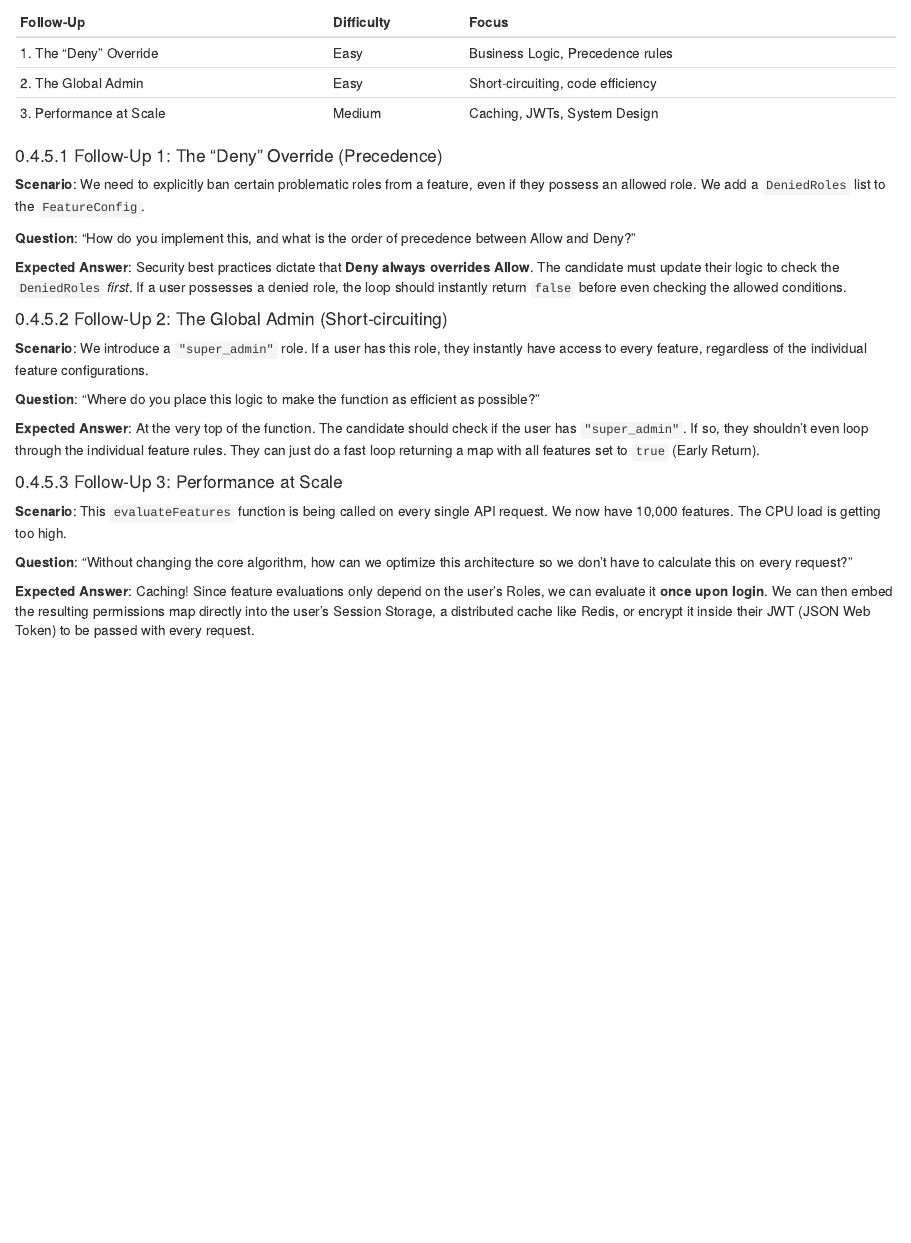
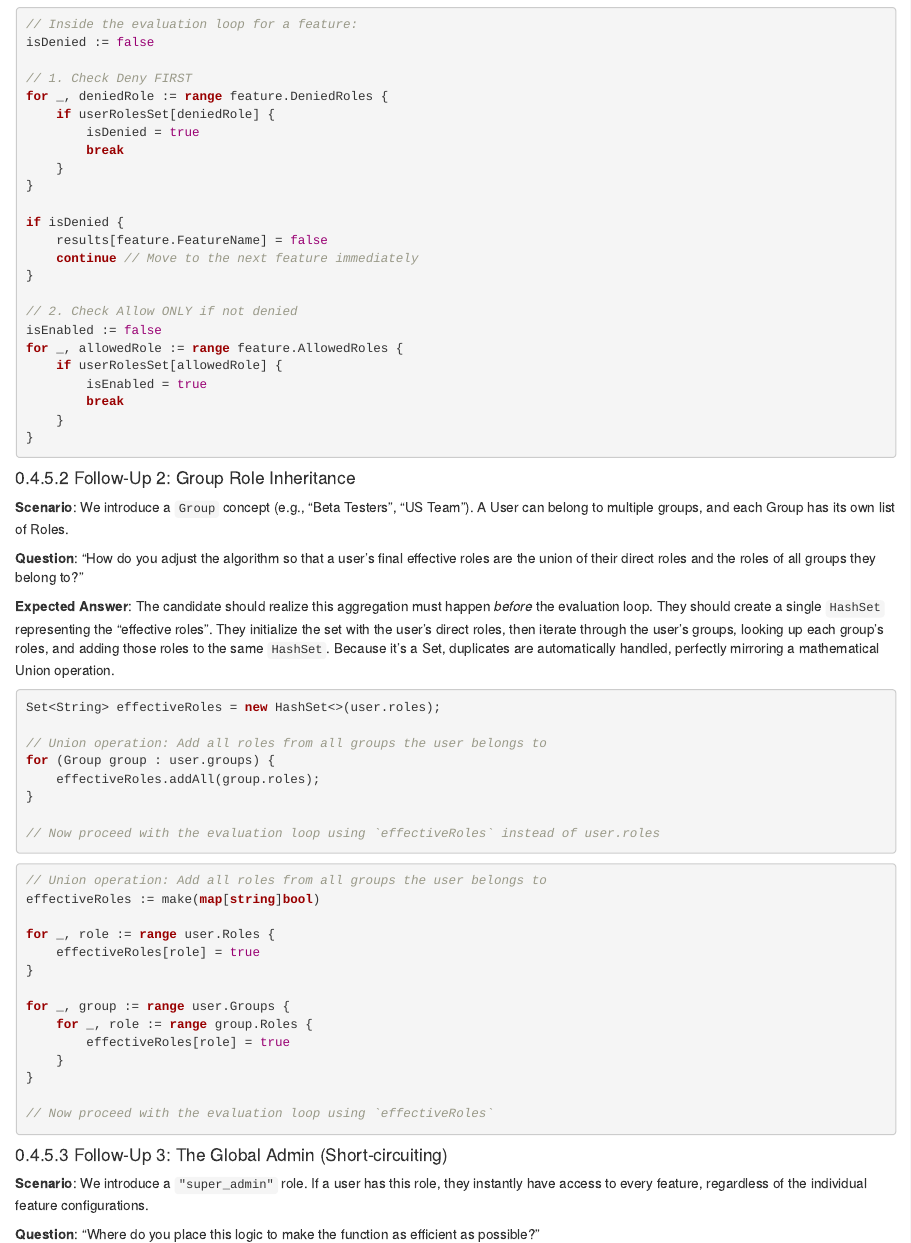
Before and after one commit to mcfongtw/CodingInterview, an R Markdown document (16-own-interview-02-problems.Rmd): the page in a window 1100 px wide, from 16890 px down before the commit and from 17710 px down after it. Rendered offline with R 4.5, knitr and Pandoc, with nearby package versions; drawn as R Markdown's standard HTML page in place of the format the file asks for.

Commit message:
feat: add code snippets to Feature Evaluator follow-ups

````diff
--- a/16-own-interview-02-problems.Rmd
+++ b/16-own-interview-02-problems.Rmd
@@ -881,5 +881,3 @@
 | Follow-Up | Difficulty | Focus |
 |---|---|---|
 | 1. The "Deny" Override | Easy | Business Logic, Precedence rules |
-| 2. The Global Admin | Easy | Short-circuiting, code efficiency |
-| 3. Performance at Scale | Medium | Caching, JWTs, System Design |
@@ -893,4 +894,3 @@
 **Expected Answer**:
 Security best practices dictate that **Deny always overrides Allow**. The candidate must update their logic to check the `DeniedRoles` *first*. If a user possesses a denied role, the loop should instantly return `false` before even checking the allowed conditions.
 
-#### Follow-Up 2: The Global Admin (Short-circuiting)
@@ -897,3 +925,67 @@
+// Inside the evaluation loop for a feature:
+isDenied := false
+
+// 1. Check Deny FIRST
+for _, deniedRole := range feature.DeniedRoles {
+	if userRolesSet[deniedRole] {
+		isDenied = true
+		break
+	}
+}
+
+if isDenied {
+	results[feature.FeatureName] = false
+	continue // Move to the next feature immediately
+}
+
+// 2. Check Allow ONLY if not denied
+isEnabled := false
+for _, allowedRole := range feature.AllowedRoles {
+	if userRolesSet[allowedRole] {
+		isEnabled = true
+		break
+	}
+}
+```
+
+#### Follow-Up 2: Group Role Inheritance
+
+**Scenario**: We introduce a `Group` concept (e.g., "Beta Testers", "US Team"). A User can belong to multiple groups, and each Group has its own list of Roles.
+
+**Question**: "How do you adjust the algorithm so that a user's final effective roles are the union of their direct roles and the roles of all groups they belong to?"
+
+**Expected Answer**:
+The candidate should realize this aggregation must happen *before* the evaluation loop. They should create a single `HashSet` representing the "effective roles". They initialize the set with the user's direct roles, then iterate through the user's groups, looking up each group's roles, and adding those roles to the same `HashSet`. Because it's a Set, duplicates are automatically handled, perfectly mirroring a mathematical Union operation.
+
+```java
+Set<String> effectiveRoles = new HashSet<>(user.roles);
+
+// Union operation: Add all roles from all groups the user belongs to
+for (Group group : user.groups) {
+    effectiveRoles.addAll(group.roles);
+}
+
+// Now proceed with the evaluation loop using `effectiveRoles` instead of user.roles
+```
+
+```go
+// Union operation: Add all roles from all groups the user belongs to
+effectiveRoles := make(map[string]bool)
+
+for _, role := range user.Roles {
+	effectiveRoles[role] = true
+}
+
+for _, group := range user.Groups {
+	for _, role := range group.Roles {
+		effectiveRoles[role] = true
+	}
+}
+
+// Now proceed with the evaluation loop using `effectiveRoles`
+```
+
+#### Follow-Up 3: The Global Admin (Short-circuiting)
 
 **Scenario**: We introduce a `"super_admin"` role. If a user has this role, they instantly have access to every feature, regardless of the individual feature configurations.
 
@@ -902,4 +994,3 @@
 **Expected Answer**:
 At the very top of the function. The candidate should check if the user has `"super_admin"`. If so, they shouldn't even loop through the individual feature rules. They can just do a fast loop returning a map with all features set to `true` (Early Return).
 
-#### Follow-Up 3: Performance at Scale
````
Also changed, not shown: 16-own-interview-02-problems.Rmd (66 more changed lines).
